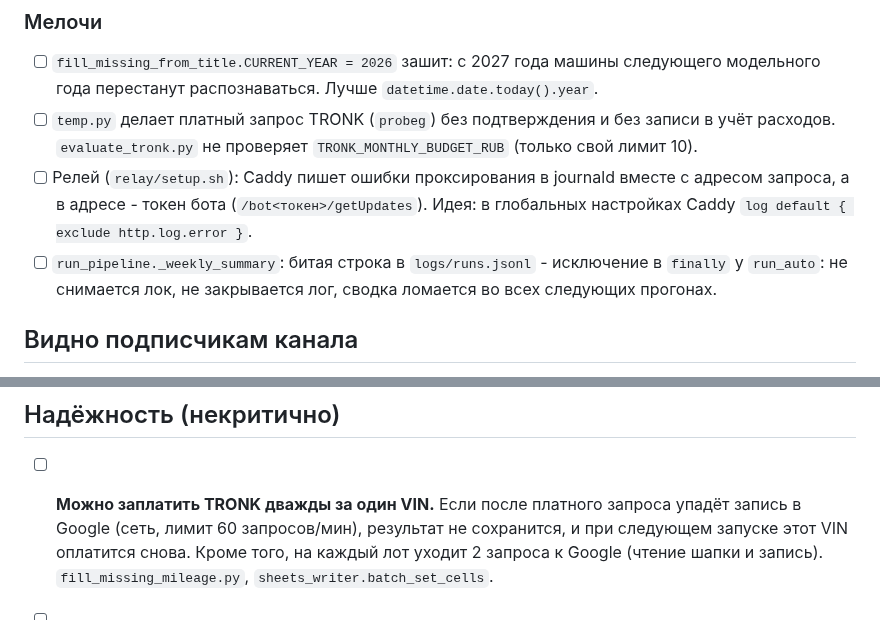
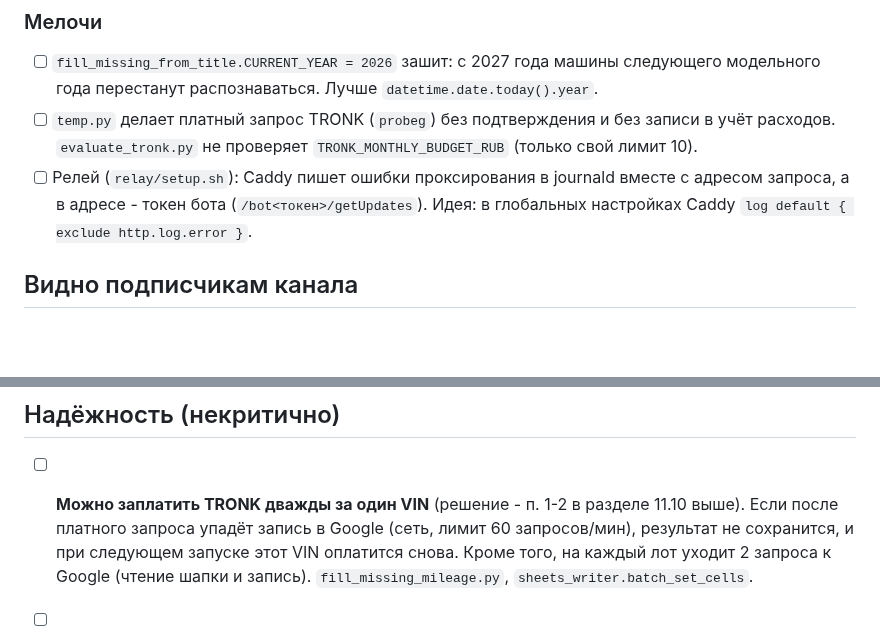
Before and after one commit to sc1msc/tradesparser, a Markdown page: TODO.md, 2 parts joined by grey strips. Rendered like a GitHub page; blank space fills up the shorter version.

```diff
--- a/TODO.md
+++ b/TODO.md
@@ -63,8 +96,6 @@
 - [ ] Релей (`relay/setup.sh`): Caddy пишет ошибки проксирования в journald вместе с адресом
   запроса, а в адресе - токен бота (`/bot<токен>/getUpdates`). Идея: в глобальных настройках
   Caddy `log default { exclude http.log.error }`.
-- [ ] `run_pipeline._weekly_summary`: битая строка в `logs/runs.jsonl` - исключение в `finally`
-  у `run_auto`: не снимается лок, не закрывается лог, сводка ломается во всех следующих прогонах.
 
 ## Видно подписчикам канала
 
@@ -93,7 +124,7 @@
 
 ## Надёжность (некритично)
 
-- [ ] **Можно заплатить TRONK дважды за один VIN.** Если после платного запроса упадёт запись
+- [ ] **Можно заплатить TRONK дважды за один VIN** (решение - п. 1-2 в разделе 11.10 выше). Если после платного запроса упадёт запись
   в Google (сеть, лимит 60 запросов/мин), результат не сохранится, и при следующем запуске
   этот VIN оплатится снова. Кроме того, на каждый лот уходит 2 запроса к Google (чтение шапки и
   запись). `fill_missing_mileage.py`, `sheets_writer.batch_set_cells`.
```
Also changed, not shown: other parts of TODO.md (+49 -16 lines).
